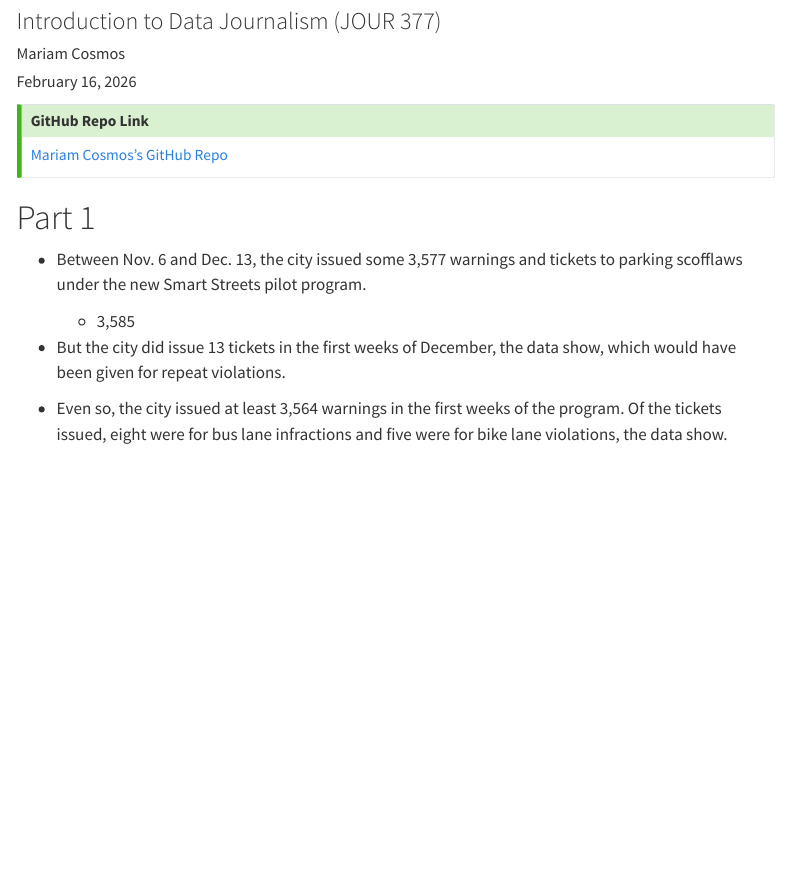
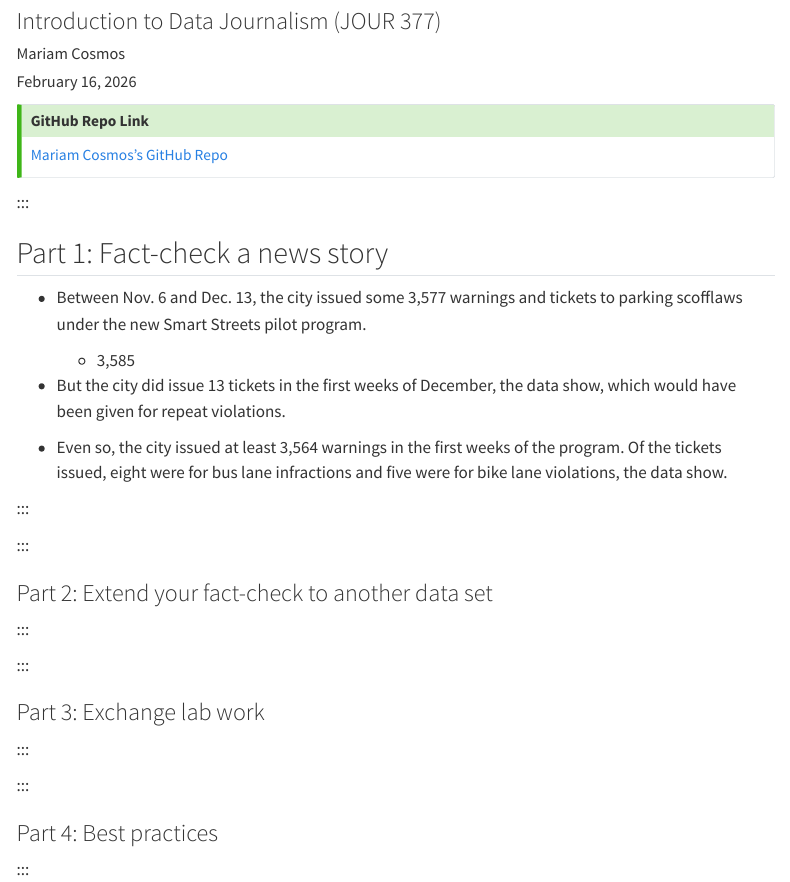
Before and after one commit to mejcosmos/Findings_FactChecking_Lab, a Quarto document (Findings_Fact_Checking_Lab.qmd): the page in a window 1100 px wide, from 80 px down. Rendered offline with R 4.5, knitr and Pandoc in place of Quarto, with nearby package versions; menus at the side of the page are left out.

Commit message:
File set up

```diff
--- a/Findings_Fact_Checking_Lab.qmd
+++ b/Findings_Fact_Checking_Lab.qmd
@@ -25,7 +25,9 @@ execute:
 [Mariam Cosmos's GitHub Repo](https://github.com/mejcosmos/Findings_FactChecking_Lab.git)
 :::
 
-# Part 1
+:::
+
+## Part 1: Fact-check a news story
 
 -   Between Nov. 6 and Dec. 13, the city issued some 3,577 warnings and tickets to parking scofflaws under the new Smart Streets pilot program.
 
@@ -34,3 +36,35 @@ execute:
 -   But the city did issue 13 tickets in the first weeks of December, the data show, which would have been given for repeat violations.
 
 -   Even so, the city issued at least 3,564 warnings in the first weeks of the program. Of the tickets issued, eight were for bus lane infractions and five were for bike lane violations, the data show.
+
+:::
+
+
+:::
+
+### Part 2: Extend your fact-check to another data set
+
+
+
+:::
+
+:::
+
+### Part 3: Exchange lab work
+
+
+
+
+
+
+
+:::
+
+
+:::
+
+### Part 4: Best practices
+
+
+
+:::
```
Also changed, not shown: Findings_Fact_Checking_Lab.html.
